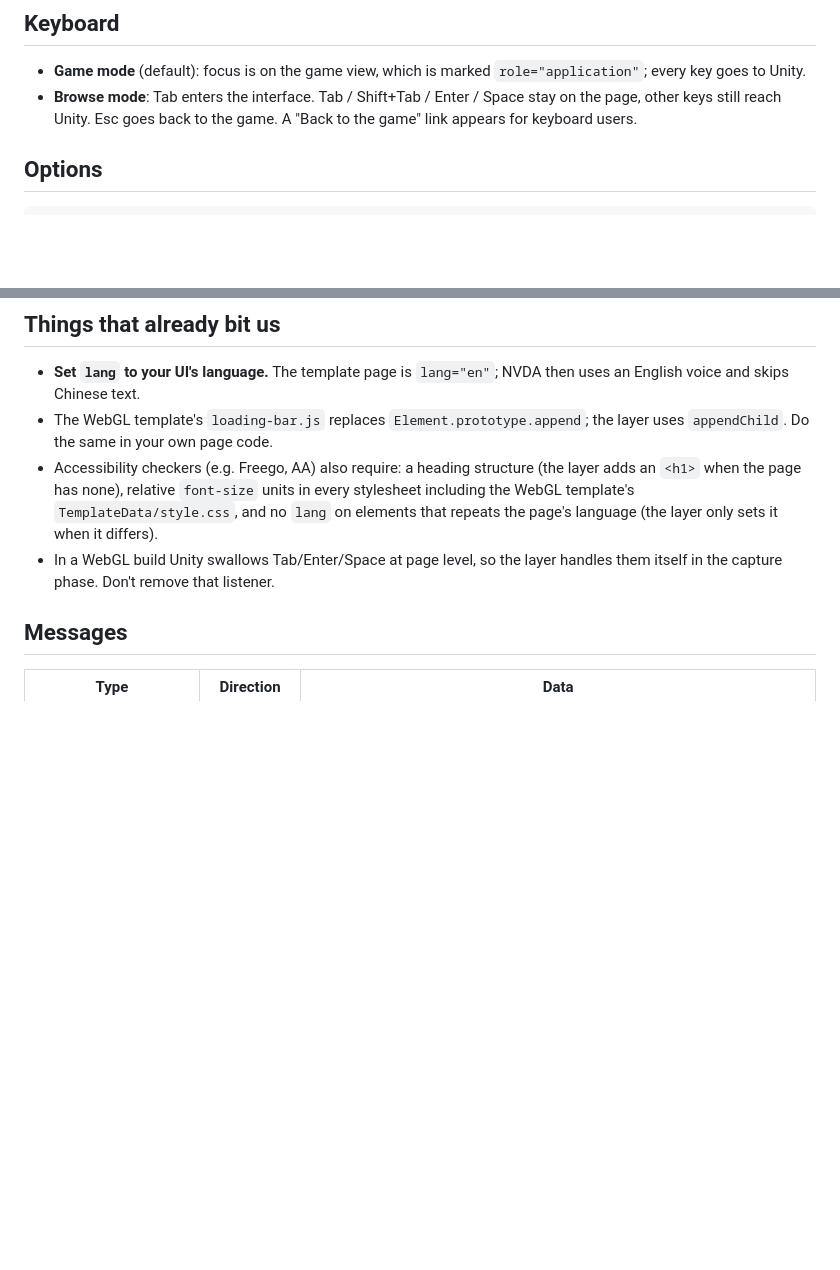
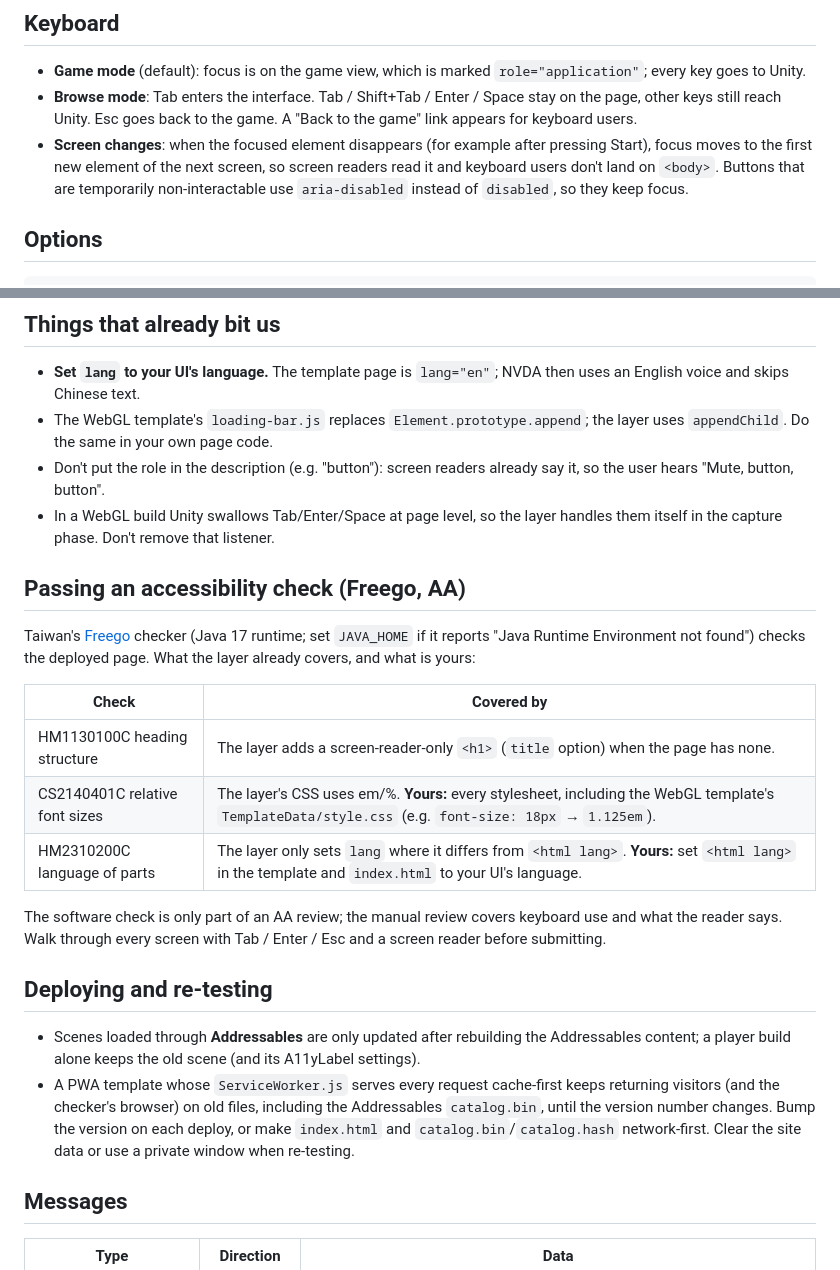
Before and after one commit to RyanXuwei/unity-hybrid-live-preview, a Markdown page: Samples~/Accessibility/README.md, 2 parts joined by grey strips. Drawn GitHub-style; blank space fills up the shorter version.

Commit message:
Accessibility sample README: Freego checklist, focus behaviour, deploy notes
Co-Authored-By: Claude Opus 5.5 (1M context) <noreply@anthropic.com>

```diff
--- a/Samples~/Accessibility/README.md
+++ b/Samples~/Accessibility/README.md
@@ -51,6 +51,9 @@ A11ySubtitle.Clear();
 - **Game mode** (default): focus is on the game view, which is marked `role="application"`; every key goes to Unity.
 - **Browse mode**: Tab enters the interface. Tab / Shift+Tab / Enter / Space stay on the page, other keys still
   reach Unity. Esc goes back to the game. A "Back to the game" link appears for keyboard users.
+- **Screen changes**: when the focused element disappears (for example after pressing Start), focus moves to
+  the first new element of the next screen, so screen readers read it and keyboard users don't land on `<body>`.
+  Buttons that are temporarily non-interactable use `aria-disabled` instead of `disabled`, so they keep focus.
 
 ## Options
 
@@ -69,9 +72,33 @@ startA11y({
   skips Chinese text.
 - The WebGL template's `loading-bar.js` replaces `Element.prototype.append`; the layer uses `appendChild`.
   Do the same in your own page code.
-- Accessibility checkers (e.g. Freego, AA) also require: a heading structure (the layer adds an `<h1>` when the page has none), relative `font-size` units in every stylesheet including the WebGL template's `TemplateData/style.css`, and no `lang` on elements that repeats the page's language (the layer only sets it when it differs).
+- Don't put the role in the description (e.g. "button"): screen readers already say it, so the user hears
+  "Mute, button, button".
 - In a WebGL build Unity swallows Tab/Enter/Space at page level, so the layer handles them itself in the
   capture phase. Don't remove that listener.
+
+## Passing an accessibility check (Freego, AA)
+
+Taiwan's [Freego](https://accessibility.moda.gov.tw/) checker (Java 17 runtime; set `JAVA_HOME` if it reports
+"Java Runtime Environment not found") checks the deployed page. What the layer already covers, and what is yours:
+
+| Check | Covered by |
+|---|---|
+| HM1130100C heading structure | The layer adds a screen-reader-only `<h1>` (`title` option) when the page has none. |
+| CS2140401C relative font sizes | The layer's CSS uses em/%. **Yours:** every stylesheet, including the WebGL template's `TemplateData/style.css` (e.g. `font-size: 18px` → `1.125em`). |
+| HM2310200C language of parts | The layer only sets `lang` where it differs from `<html lang>`. **Yours:** set `<html lang>` in the template and `index.html` to your UI's language. |
+
+The software check is only part of an AA review; the manual review covers keyboard use and what the reader
+says. Walk through every screen with Tab / Enter / Esc and a screen reader before submitting.
+
+## Deploying and re-testing
+
+- Scenes loaded through **Addressables** are only updated after rebuilding the Addressables content; a player
+  build alone keeps the old scene (and its A11yLabel settings).
+- A PWA template whose `ServiceWorker.js` serves every request cache-first keeps returning visitors (and the
+  checker's browser) on old files, including the Addressables `catalog.bin`, until the version number changes.
+  Bump the version on each deploy, or make `index.html` and `catalog.bin`/`catalog.hash` network-first. Clear
+  the site data or use a private window when re-testing.
 
 ## Messages
 
```
